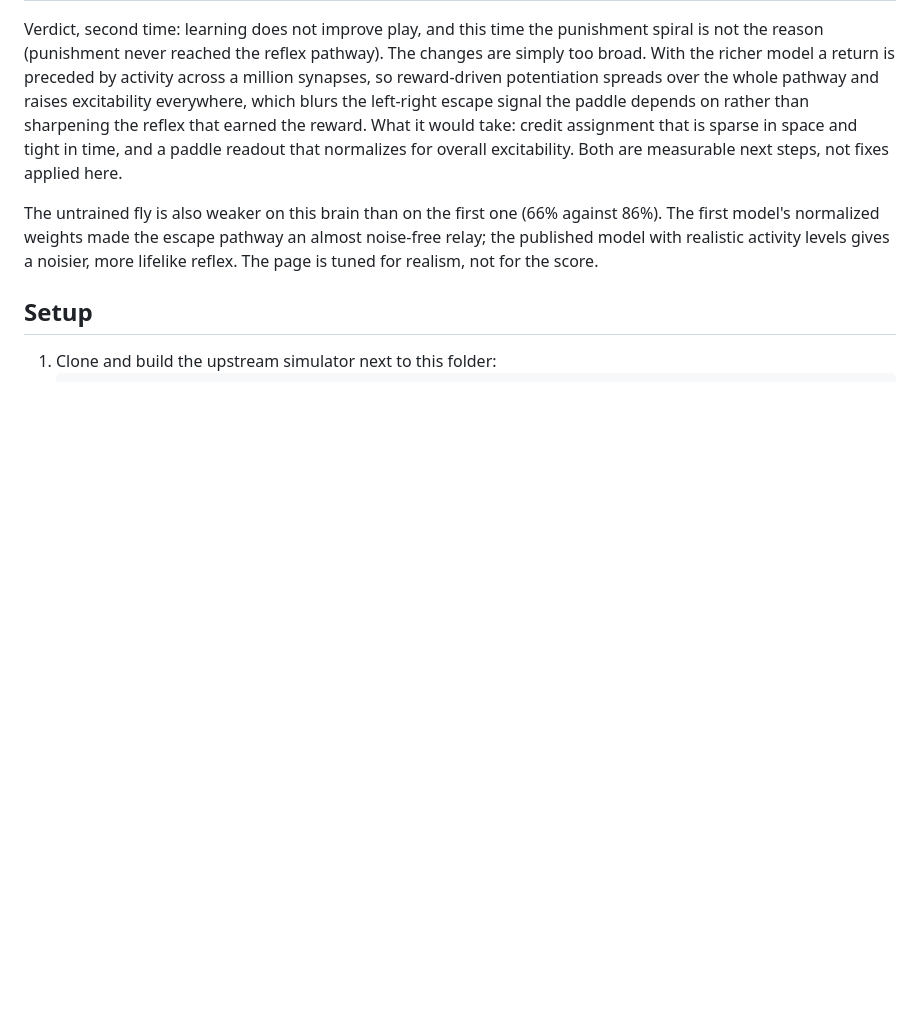
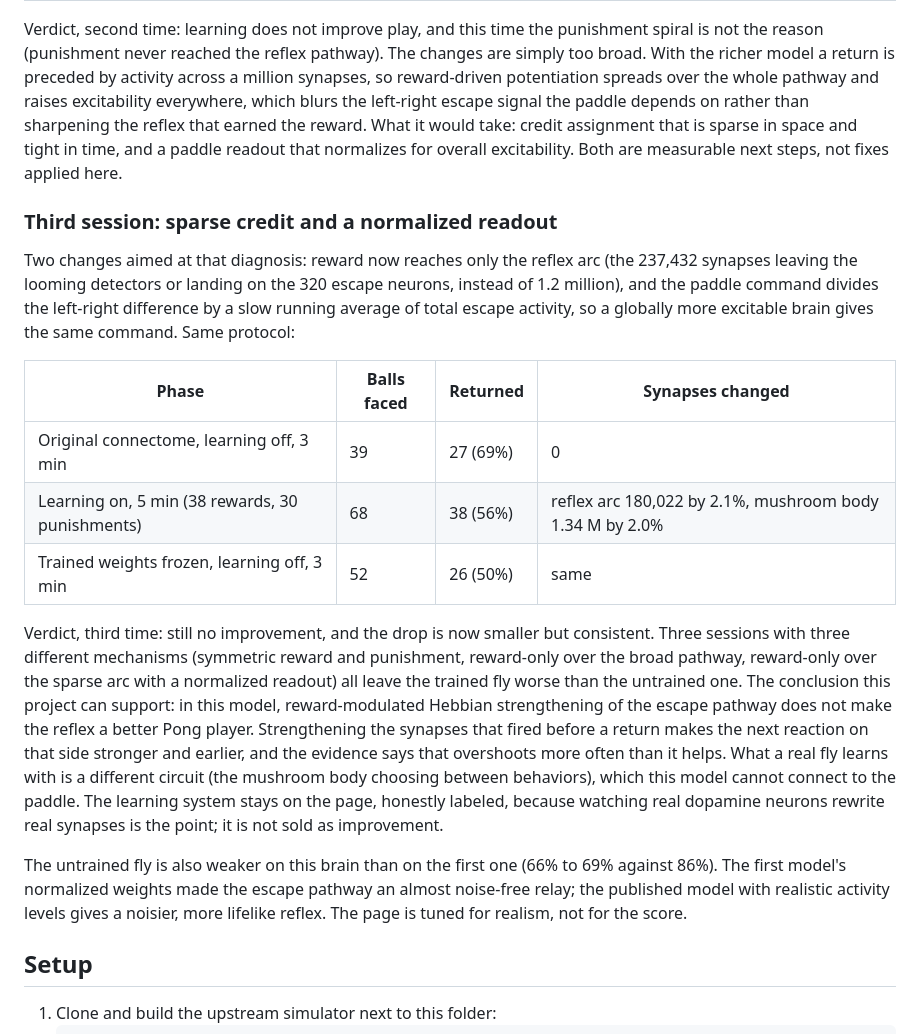
Before and after one commit to liamreillypublic/fly-pong, a Markdown page: README.md, the part around the change. Rendered like a GitHub page; blank space fills up the shorter version.

Commit message:
docs: third learning session, sparse credit and normalized readout results
Co-Authored-By: Claude Fable 5.1 <noreply@anthropic.com>

```diff
--- a/README.md
+++ b/README.md
@@ -174,8 +174,37 @@ take: credit assignment that is sparse in space and tight in time, and a
 paddle readout that normalizes for overall excitability. Both are
 measurable next steps, not fixes applied here.
 
+### Third session: sparse credit and a normalized readout
+
+Two changes aimed at that diagnosis: reward now reaches only the reflex arc
+(the 237,432 synapses leaving the looming detectors or landing on the 320
+escape neurons, instead of 1.2 million), and the paddle command divides the
+left-right difference by a slow running average of total escape activity,
+so a globally more excitable brain gives the same command. Same protocol:
+
+| Phase | Balls faced | Returned | Synapses changed |
+|---|---|---|---|
+| Original connectome, learning off, 3 min | 39 | 27 (69%) | 0 |
+| Learning on, 5 min (38 rewards, 30 punishments) | 68 | 38 (56%) | reflex arc 180,022 by 2.1%, mushroom body 1.34 M by 2.0% |
+| Trained weights frozen, learning off, 3 min | 52 | 26 (50%) | same |
+
+Verdict, third time: still no improvement, and the drop is now smaller but
+consistent. Three sessions with three different mechanisms (symmetric
+reward and punishment, reward-only over the broad pathway, reward-only over
+the sparse arc with a normalized readout) all leave the trained fly worse
+than the untrained one. The conclusion this project can support: in this
+model, reward-modulated Hebbian strengthening of the escape pathway does
+not make the reflex a better Pong player. Strengthening the synapses that
+fired before a return makes the next reaction on that side stronger and
+earlier, and the evidence says that overshoots more often than it helps.
+What a real fly learns with is a different circuit (the mushroom body
+choosing between behaviors), which this model cannot connect to the paddle.
+The learning system stays on the page, honestly labeled, because watching
+real dopamine neurons rewrite real synapses is the point; it is not sold as
+improvement.
+
 The untrained fly is also weaker on this brain than on the first one (66%
-against 86%). The first model's normalized weights made the escape
+to 69% against 86%). The first model's normalized weights made the escape
 pathway an almost noise-free relay; the published model with realistic
 activity levels gives a noisier, more lifelike reflex. The page is tuned
 for realism, not for the score.
```
